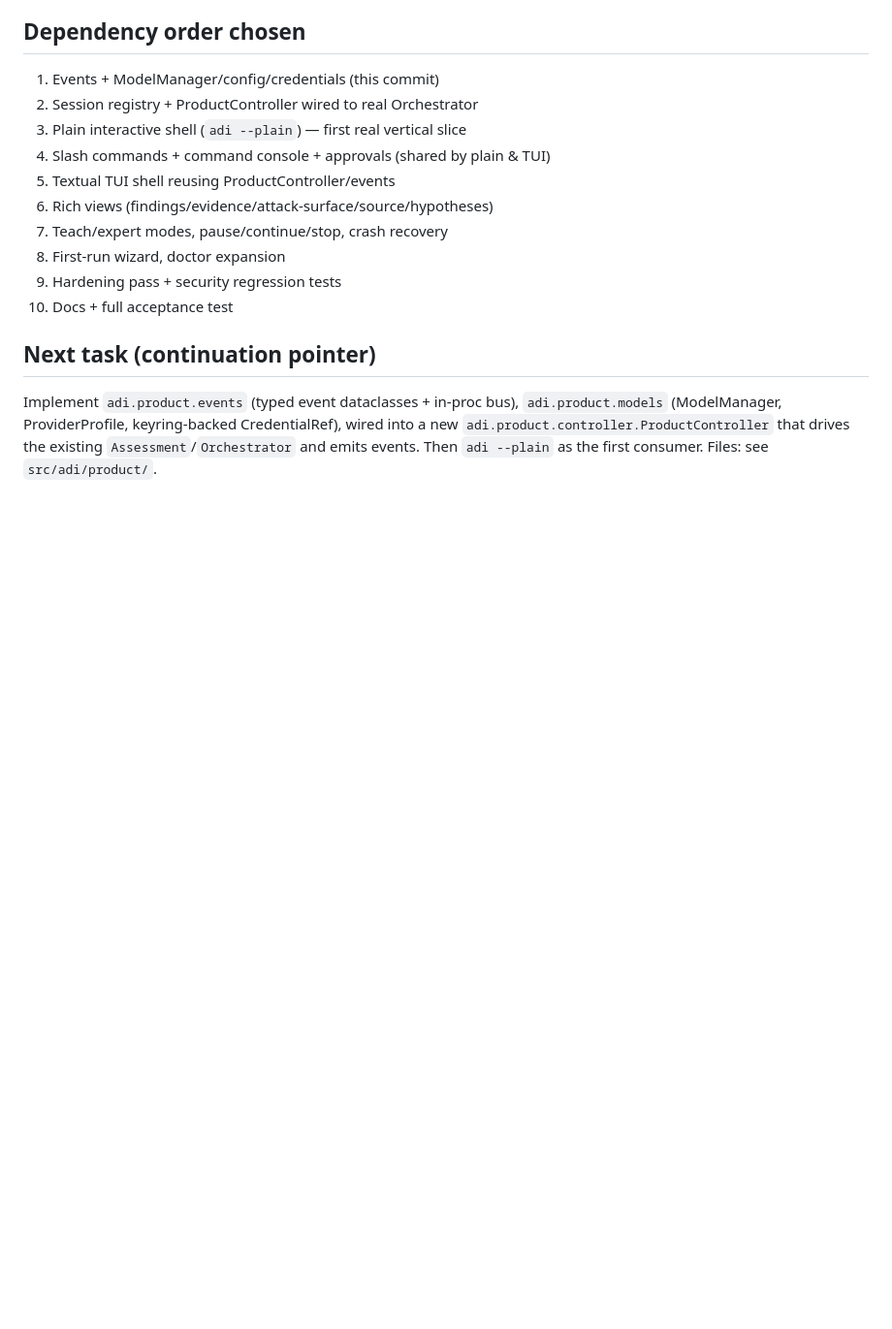
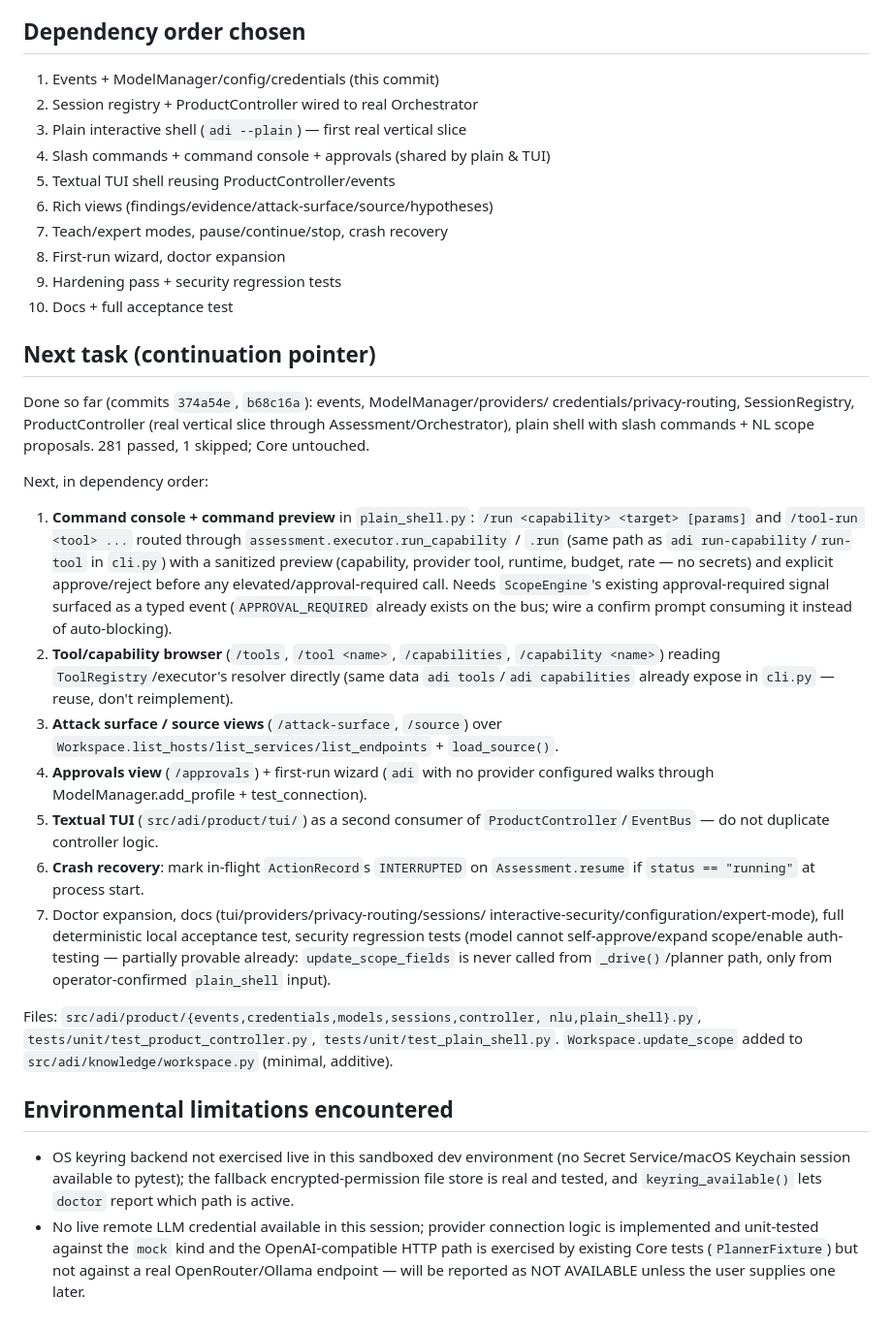
Before and after one commit to alanqoudif/Adi, a Markdown page: docs/product-implementation-status.md, the part around one of its changes. Shown at 97% size. GitHub-like rendering; blank space fills up the shorter version.

Commit message:
Update product-implementation-status.md with precise continuation pointer

```diff
--- a/docs/product-implementation-status.md
+++ b/docs/product-implementation-status.md
@@ -58,8 +73,53 @@ Legend: NOT STARTED / IN PROGRESS / IMPLEMENTED / TESTED / ENV BLOCKED
 10. Docs + full acceptance test
 
 ## Next task (continuation pointer)
-Implement `adi.product.events` (typed event dataclasses + in-proc bus),
-`adi.product.models` (ModelManager, ProviderProfile, keyring-backed
-CredentialRef), wired into a new `adi.product.controller.ProductController`
-that drives the existing `Assessment`/`Orchestrator` and emits events. Then
-`adi --plain` as the first consumer. Files: see `src/adi/product/`.
+Done so far (commits `374a54e`, `b68c16a`): events, ModelManager/providers/
+credentials/privacy-routing, SessionRegistry, ProductController (real
+vertical slice through Assessment/Orchestrator), plain shell with slash
+commands + NL scope proposals. 281 passed, 1 skipped; Core untouched.
+
+Next, in dependency order:
+1. **Command console + command preview** in `plain_shell.py`: `/run
+   <capability> <target> [params]` and `/tool-run <tool> ...` routed
+   through `assessment.executor.run_capability` / `.run` (same path as
+   `adi run-capability`/`run-tool` in `cli.py`) with a sanitized preview
+   (capability, provider tool, runtime, budget, rate — no secrets) and
+   explicit approve/reject before any elevated/approval-required call.
+   Needs `ScopeEngine`'s existing approval-required signal surfaced as a
+   typed event (`APPROVAL_REQUIRED` already exists on the bus; wire a
+   confirm prompt consuming it instead of auto-blocking).
+2. **Tool/capability browser** (`/tools`, `/tool <name>`, `/capabilities`,
+   `/capability <name>`) reading `ToolRegistry`/executor's resolver
+   directly (same data `adi tools`/`adi capabilities` already expose in
+   `cli.py` — reuse, don't reimplement).
+3. **Attack surface / source views** (`/attack-surface`, `/source`) over
+   `Workspace.list_hosts/list_services/list_endpoints` + `load_source()`.
+4. **Approvals view** (`/approvals`) + first-run wizard (`adi` with no
+   provider configured walks through ModelManager.add_profile +
+   test_connection).
+5. **Textual TUI** (`src/adi/product/tui/`) as a second consumer of
+   `ProductController`/`EventBus` — do not duplicate controller logic.
+6. **Crash recovery**: mark in-flight `ActionRecord`s `INTERRUPTED` on
+   `Assessment.resume` if `status == "running"` at process start.
+7. Doctor expansion, docs (tui/providers/privacy-routing/sessions/
+   interactive-security/configuration/expert-mode), full deterministic
+   local acceptance test, security regression tests (model cannot
+   self-approve/expand scope/enable auth-testing — partially provable
+   already: `update_scope_fields` is never called from `_drive()`/planner
+   path, only from operator-confirmed `plain_shell` input).
+
+Files: `src/adi/product/{events,credentials,models,sessions,controller,
+nlu,plain_shell}.py`, `tests/unit/test_product_controller.py`,
+`tests/unit/test_plain_shell.py`. `Workspace.update_scope` added to
+`src/adi/knowledge/workspace.py` (minimal, additive).
+
+## Environmental limitations encountered
+- OS keyring backend not exercised live in this sandboxed dev environment
+  (no Secret Service/macOS Keychain session available to pytest); the
+  fallback encrypted-permission file store is real and tested, and
+  `keyring_available()` lets `doctor` report which path is active.
+- No live remote LLM credential available in this session; provider
+  connection logic is implemented and unit-tested against the `mock` kind
+  and the OpenAI-compatible HTTP path is exercised by existing Core tests
+  (`PlannerFixture`) but not against a real OpenRouter/Ollama endpoint —
+  will be reported as NOT AVAILABLE unless the user supplies one later.
```
Also changed, not shown: other parts of docs/product-implementation-status.md (+25 -10 lines).
